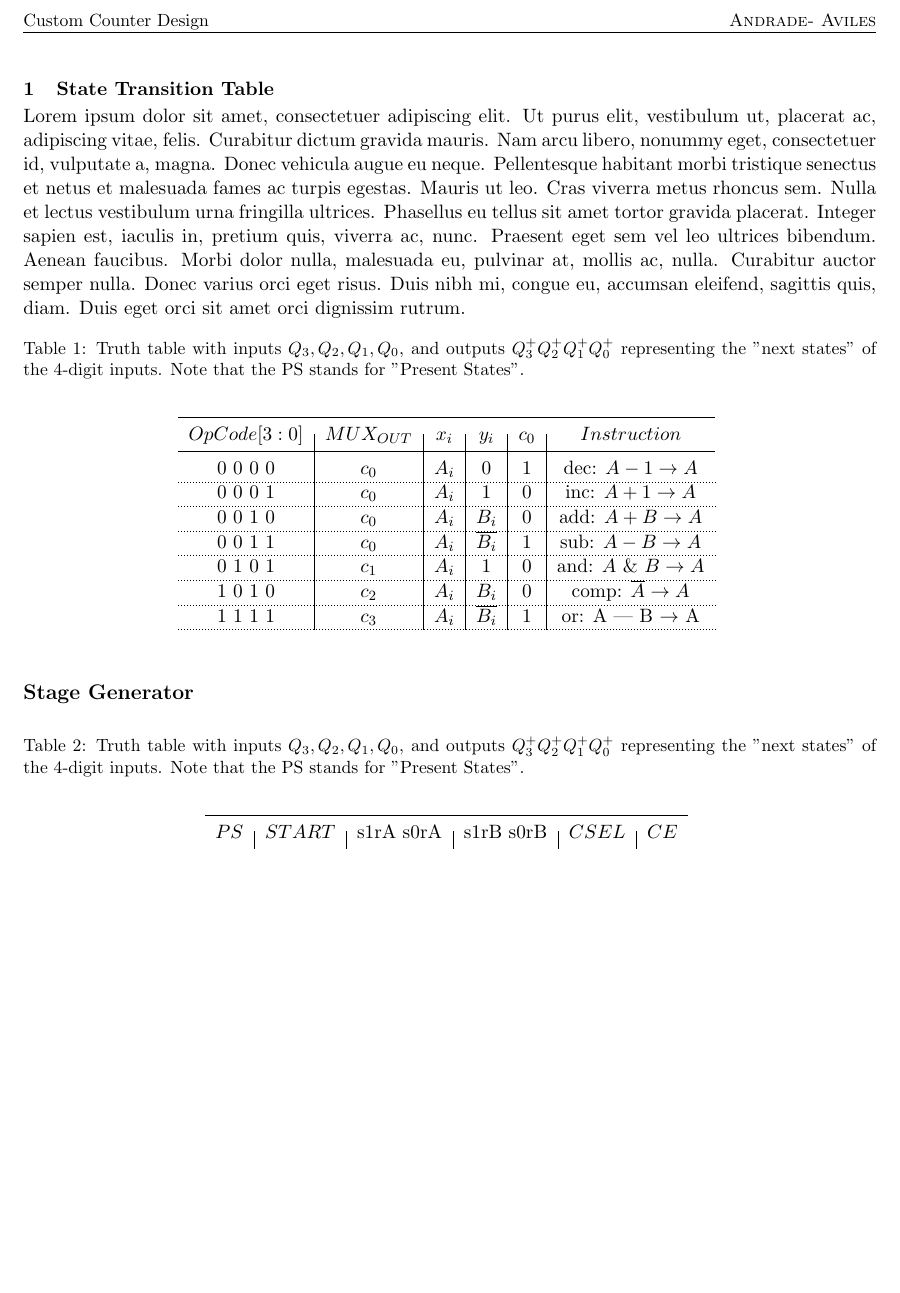
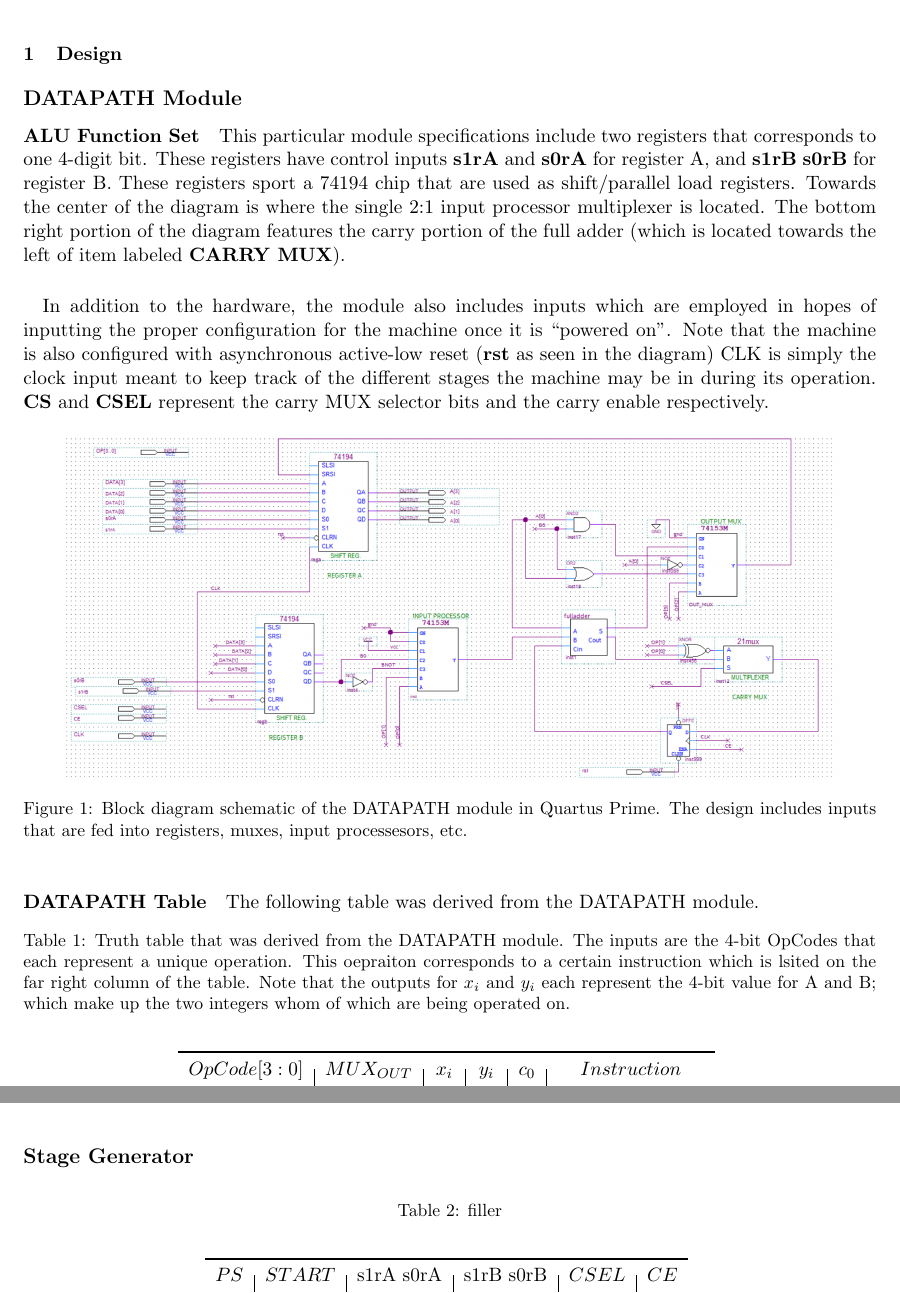
Before and after one commit to Legoked/SerialArithmeticProcessor, a LaTeX paper (SAP_REPORT/main.tex): part of page 2 of 2 before the commit and two parts of pages 2 and 3 of 3 after it, the two joined at a grey line, cut at the place of the change, the shorter picture padded with empty space. Compiled offline with pdfLaTeX.

Commit message:
part 1 filled out ; datapath table and writeup

```diff
--- a/SAP_REPORT/main.tex
+++ b/SAP_REPORT/main.tex
@@ -35,12 +35,25 @@ Serial arithmetic processors are a type of processor that performs operations on
 %---------------------------------------------------------------------------
 %               the main text of your paper begins here
 %---------------------------------------------------------------------------
-\section{State Transition Table}
-\lipsum[1]
+\section{Design}
+\vspace*{10pt}
+ \subsection*{DATAPATH Module}
+ \paragraph*{ALU Function Set}This particular module specifications include two registers that corresponds to one 4-digit bit. These registers have control inputs \textbf{s1rA} and \textbf{s0rA} for register A, and \textbf{s1rB} \textbf{s0rB} for register B. These registers sport a 74194 chip that are used as shift/parallel load registers. Towards the center of the diagram is where the single 2:1 input processor multiplexer is located. The bottom right portion of the diagram features the carry portion of the full adder (which is located towards the left of item labeled \textbf{CARRY MUX}).
+ \paragraph*{}In addition to the hardware, the module also includes inputs which are employed in hopes of inputting the proper configuration for the machine once it is ``powered on''. Note that the machine is also configured with asynchronous active-low reset (\textbf{rst} as seen in the diagram) CLK is simply the clock input meant to keep track of the different stages the machine may be in during its operation. \textbf{CS} and \textbf{CSEL} represent the carry MUX selector bits and the carry enable respectively.
+\begin{figure}[!h]
+  \centering
+  \includegraphics[height=70mm]{./ss/DATAPATH.png}
+  \caption{
+    Block diagram schematic of the DATAPATH module in Quartus Prime. The design includes inputs that are fed into registers, muxes, input processesors, etc.
+  }
+  \label{figure}
+\end{figure}
+ \paragraph*{DATAPATH Table}
+ The following table was derived from the DATAPATH module.
   \begin{table}[h!]
       \centering
       \caption{
-        Truth table with inputs $Q_3, Q_2, Q_1, Q_0$, and outputs $Q_3^+ Q_2^+ Q_1^+ Q_0^+$ representing the "next states" of the 4-digit inputs. Note that the PS stands for "Present States".
+          Truth table that was derived from the DATAPATH module. The inputs are the 4-bit OpCodes that each represent a unique operation. This oepraiton corresponds to a certain instruction which is lsited on the far right column of the table. Note that the outputs for $x_i$ and $y_i$ each represent the 4-bit value for A and B; which make up the two integers whom of which are being operated on.
       }
 
       \begin{tabular}{c|c|c|c|c|c}%
@@ -57,12 +70,13 @@ Serial arithmetic processors are a type of processor that performs operations on
       \end{tabular}
       \label{table:1}
   \end{table}
-
+%
+\pagebreak
  \subsection*{Stage Generator}
     \begin{table}[h!]
       \centering
       \caption{
-         Truth table with inputs $Q_3, Q_2, Q_1, Q_0$, and outputs $Q_3^+ Q_2^+ Q_1^+ Q_0^+$ representing the "next states" of the 4-digit inputs. Note that the PS stands for "Present States".
+          filler
           }
 
         \begin{tabular}{c|c|c|c|c|c}%
```
Also changed, not shown: SAP_REPORT/main.pdf, SAP_REPORT/ss/DATAPATH.png (added), 6 other files. Lines whose indentation alone changed are shown as unchanged.
